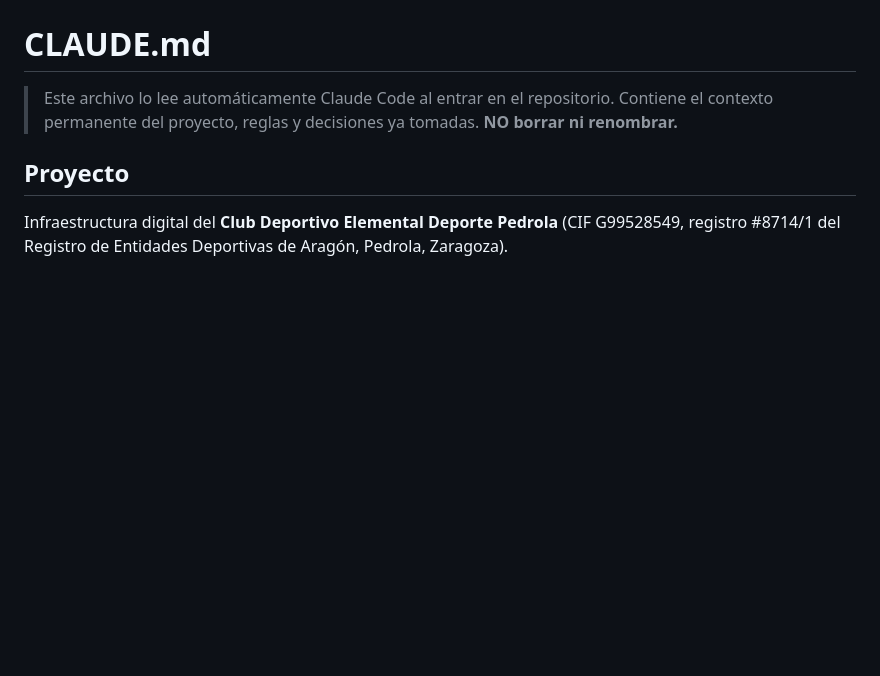
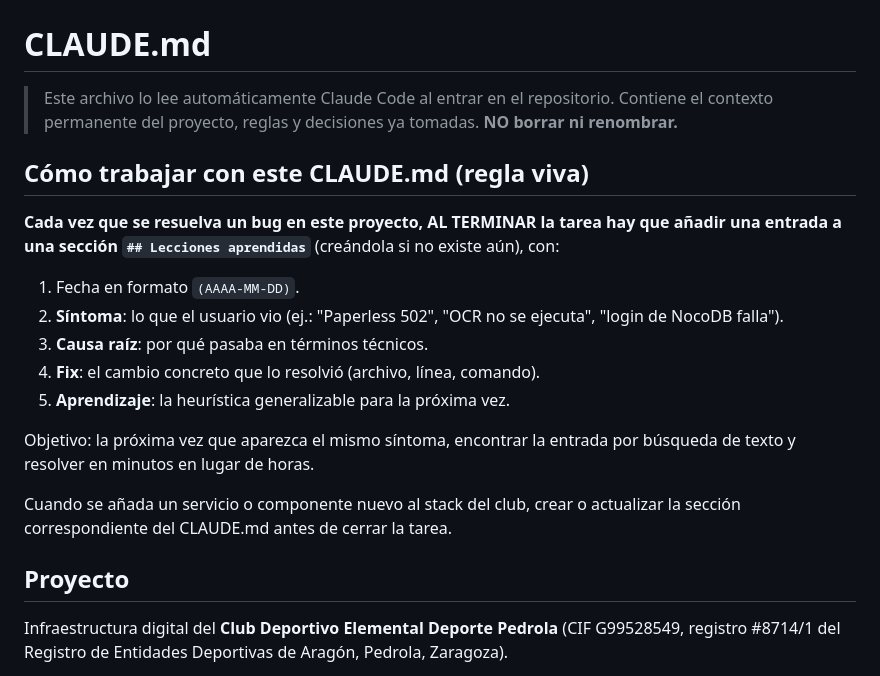
Before and after one commit to fundacionhaptica/deportepedrola, a Markdown page: CLAUDE.md, the part around one of its changes. Drawn GitHub-style; blank space fills up the shorter version.

```diff
--- a/CLAUDE.md
+++ b/CLAUDE.md
@@ -1,6 +1,24 @@
 # CLAUDE.md
 
 > Este archivo lo lee automáticamente Claude Code al entrar en el repositorio. Contiene el contexto permanente del proyecto, reglas y decisiones ya tomadas. **NO borrar ni renombrar.**
+
+## Cómo trabajar con este CLAUDE.md (regla viva)
+
+**Cada vez que se resuelva un bug en este proyecto, AL TERMINAR la tarea
+hay que añadir una entrada a una sección `## Lecciones aprendidas`** (creándola
+si no existe aún), con:
+
+1. Fecha en formato `(AAAA-MM-DD)`.
+2. **Síntoma**: lo que el usuario vio (ej.: "Paperless 502", "OCR no se ejecuta", "login de NocoDB falla").
+3. **Causa raíz**: por qué pasaba en términos técnicos.
+4. **Fix**: el cambio concreto que lo resolvió (archivo, línea, comando).
+5. **Aprendizaje**: la heurística generalizable para la próxima vez.
+
+Objetivo: la próxima vez que aparezca el mismo síntoma, encontrar la entrada
+por búsqueda de texto y resolver en minutos en lugar de horas.
+
+Cuando se añada un servicio o componente nuevo al stack del club, crear o
+actualizar la sección correspondiente del CLAUDE.md antes de cerrar la tarea.
 
 ## Proyecto
 
```
Also changed, not shown: other parts of CLAUDE.md (+42 -0 lines).
